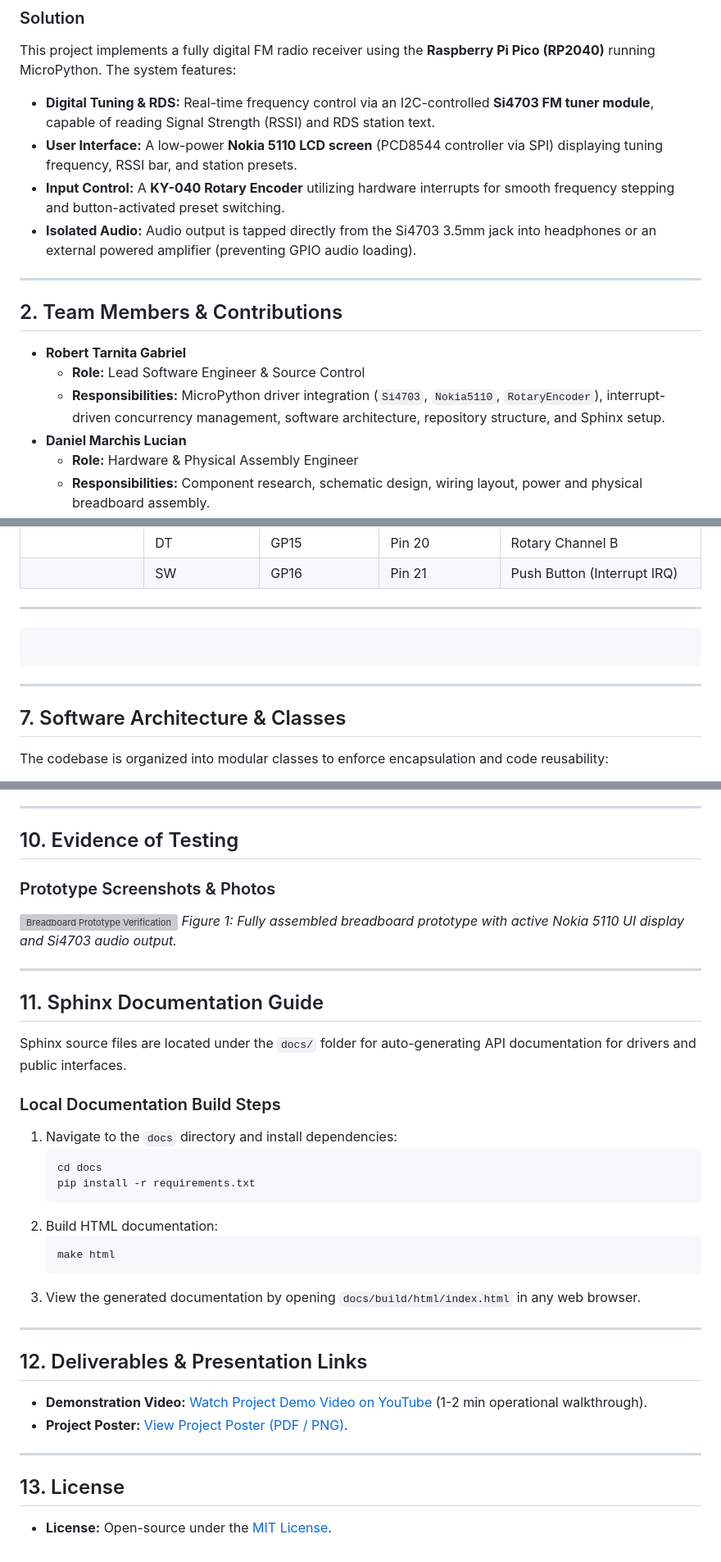
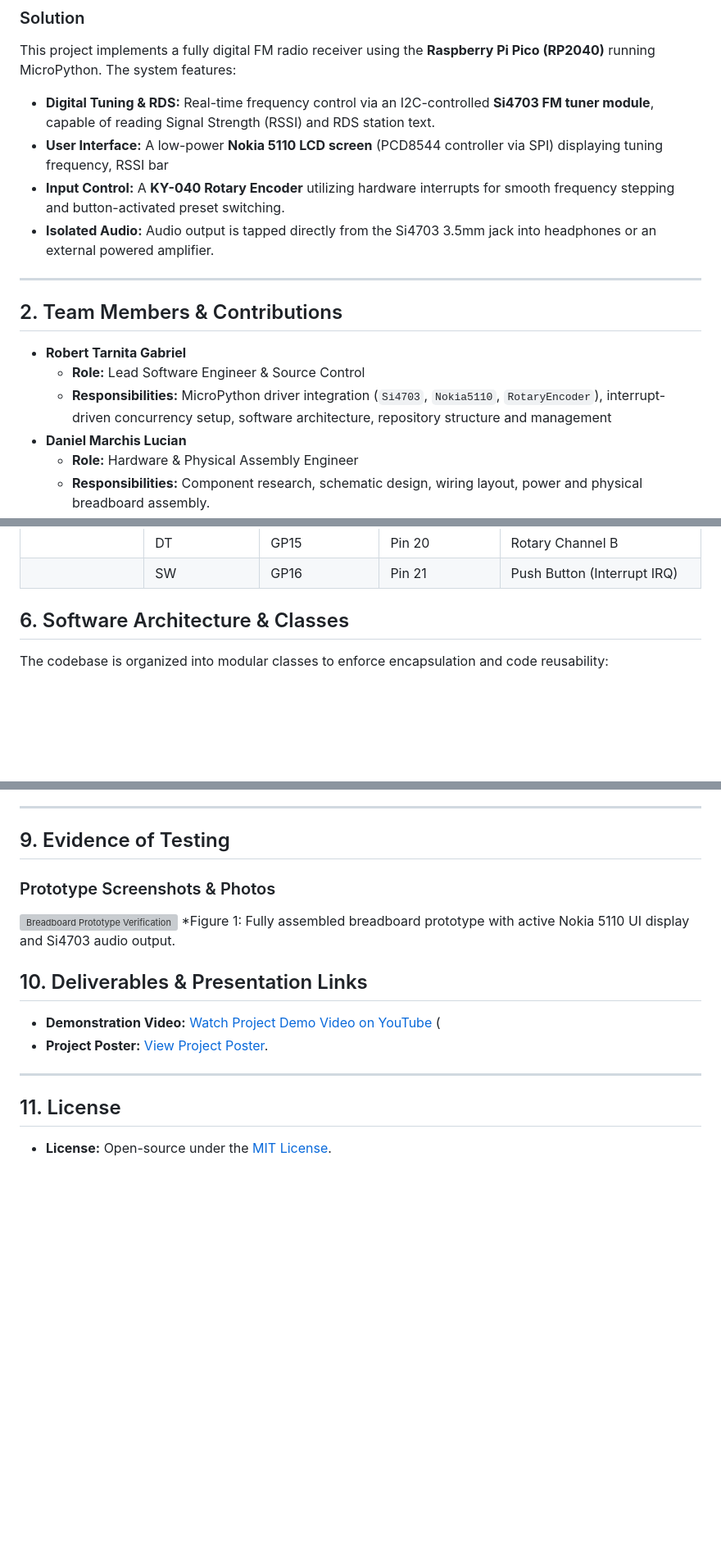
Before and after one commit to Robikhx/MicroPython_FMReceiver_2026, a Markdown page: README.md, 3 parts joined by grey strips. Shown at 82% size. Rendered like a GitHub page; blank space fills up the shorter version; grey boxes are pictures that could not be loaded.

Commit message:
small README modifications, restructured repo

````diff
--- a/README.md
+++ b/README.md
@@ -16,9 +16,9 @@ Standard analog FM receivers lack precise digital frequency control, visual feed
 This project implements a fully digital FM radio receiver using the **Raspberry Pi Pico (RP2040)** running MicroPython. The system features:
 
 * **Digital Tuning & RDS:** Real-time frequency control via an I2C-controlled **Si4703 FM tuner module**, capable of reading Signal Strength (RSSI) and RDS station text.
-* **User Interface:** A low-power **Nokia 5110 LCD screen** (PCD8544 controller via SPI) displaying tuning frequency, RSSI bar, and station presets.
+* **User Interface:** A low-power **Nokia 5110 LCD screen** (PCD8544 controller via SPI) displaying tuning frequency, RSSI bar
 * **Input Control:** A **KY-040 Rotary Encoder** utilizing hardware interrupts for smooth frequency stepping and button-activated preset switching.
-* **Isolated Audio:** Audio output is tapped directly from the Si4703 3.5mm jack into headphones or an external powered amplifier (preventing GPIO audio loading).
+* **Isolated Audio:** Audio output is tapped directly from the Si4703 3.5mm jack into headphones or an external powered amplifier.
 
 ---
 
@@ -26,7 +26,7 @@ This project implements a fully digital FM radio receiver using the **Raspberry
 
 * **Robert Tarnita Gabriel**
   * **Role:** Lead Software Engineer & Source Control
-  * **Responsibilities:** MicroPython driver integration (`Si4703`, `Nokia5110`, `RotaryEncoder`), interrupt-driven concurrency management, software architecture, repository structure, and Sphinx setup.
+  * **Responsibilities:** MicroPython driver integration (`Si4703`, `Nokia5110`, `RotaryEncoder`), interrupt-driven concurrency setup, software architecture, repository structure and management
 * **Daniel Marchis Lucian**
   * **Role:** Hardware & Physical Assembly Engineer
   * **Responsibilities:** Component research, schematic design, wiring layout, power and physical breadboard assembly.
@@ -118,16 +115,7 @@ micropico-fm-receiver/
 |                    | DT            | GP15            | Pin 20            | Rotary Channel B                 |
 |                    | SW            | GP16            | Pin 21            | Push Button (Interrupt IRQ)      |
 
----
-
-
-```tex
-
-```
-
----
-
-## 7. Software Architecture & Classes
+## 6. Software Architecture & Classes
 
 The codebase is organized into modular classes to enforce encapsulation and code reusability:
 
@@ -198,41 +186,20 @@ To maintain smooth audio processing, responsive UI updates, and zero missed enco
 
 ---
 
-## 10. Evidence of Testing
+## 9. Evidence of Testing
 
 ### Prototype Screenshots & Photos
 
 ![Breadboard Prototype Verification](images/prototype_photo.jpg)
-*Figure 1: Fully assembled breadboard prototype with active Nokia 5110 UI display and Si4703 audio output.*
+*Figure 1: Fully assembled breadboard prototype with active Nokia 5110 UI display and Si4703 audio output.
+
+## 10. Deliverables & Presentation Links
+
+* **Demonstration Video:** [Watch Project Demo Video on YouTube](https://youtube.com/watch?v=placeholder) (
+* **Project Poster:** [View Project Poster](docs/poster.pdf).
 
 ---
 
-## 11. Sphinx Documentation Guide
-
-Sphinx source files are located under the `docs/` folder for auto-generating API documentation for drivers and public interfaces.
-
-### Local Documentation Build Steps
-
-1. Navigate to the `docs` directory and install dependencies:
-   ```bash
-   cd docs
-   pip install -r requirements.txt
-   ```
-2. Build HTML documentation:
-   ```bash
-   make html
-   ```
-3. View the generated documentation by opening `docs/build/html/index.html` in any web browser.
-
----
-
-## 12. Deliverables & Presentation Links
-
-* **Demonstration Video:** [Watch Project Demo Video on YouTube](https://youtube.com/watch?v=placeholder) (1-2 min operational walkthrough).
-* **Project Poster:** [View Project Poster (PDF / PNG)](docs/poster.pdf).
-
----
-
-## 13. License
+## 11. License
 
 * **License:** Open-source under the [MIT License](LICENSE).
````
Also changed, not shown: other parts of README.md (+4 -7 lines), design/prototype_photo.jpg (added).
